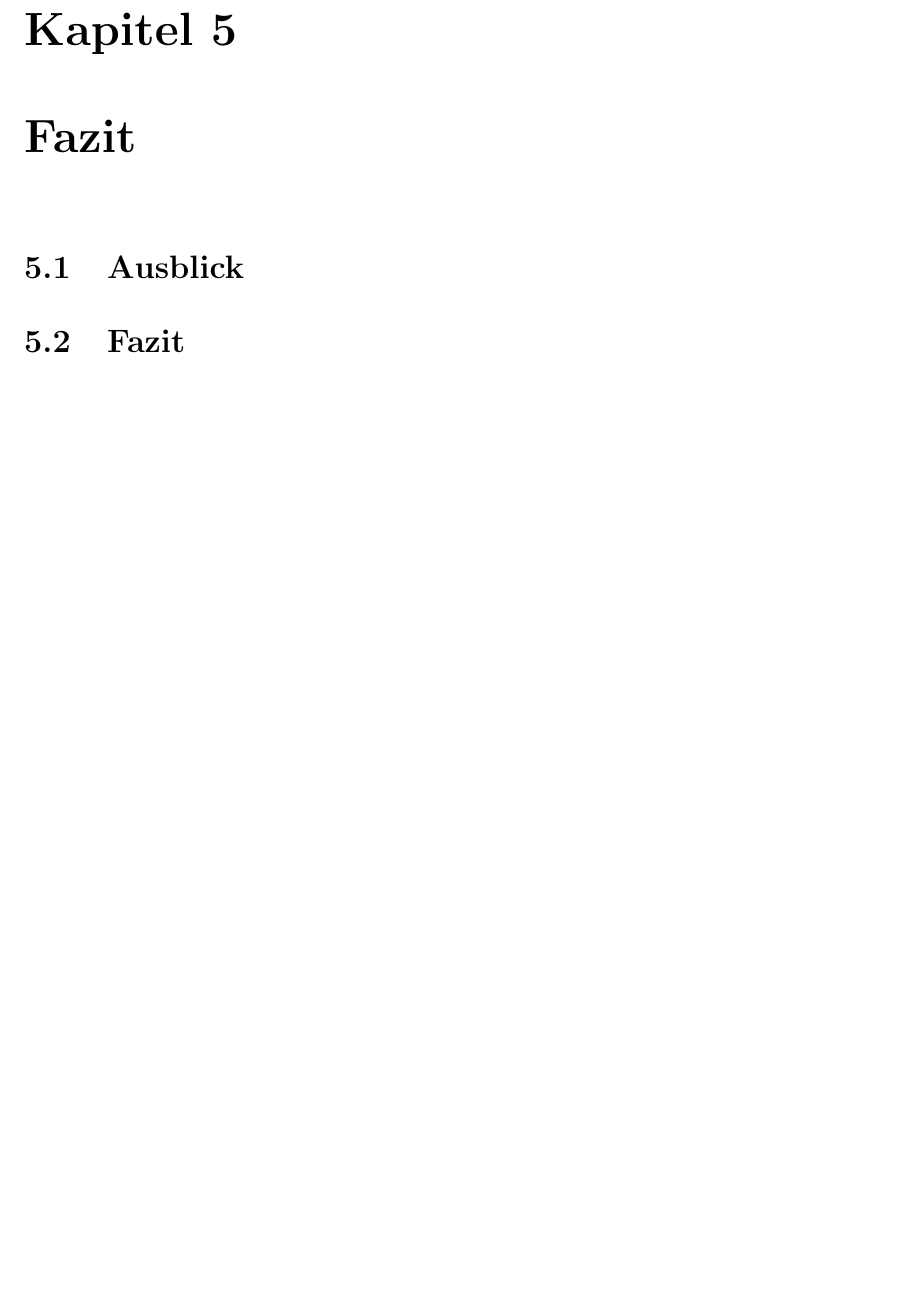
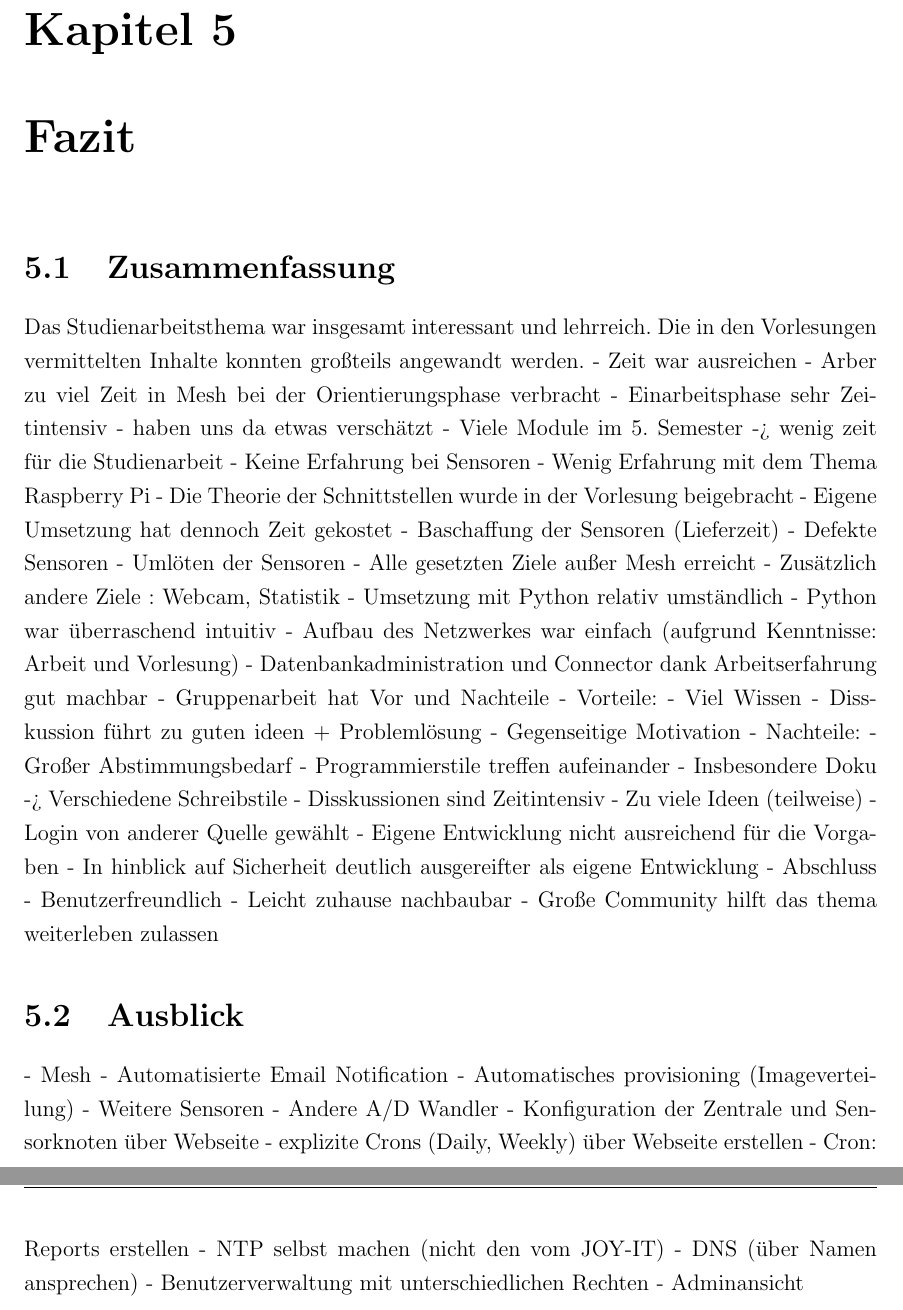
Before and after one commit to Harm86/Studienarbeit, a LaTeX document (Projektarbeit.tex, which reads Kapitel/5/Kapitel5.tex): part of page 69 of 73 before the commit and two parts of pages 69 and 70 of 74 after it, the two joined at a grey line, cut so that both start at the same text, the shorter picture padded with empty space. Compiled offline with pdfLaTeX; an older LaTeX class or package is replaced by its successor.

Commit message:
Stichpunkte Fazit

```diff
--- a/Kapitel/5/Kapitel5.tex
+++ b/Kapitel/5/Kapitel5.tex
@@ -1,9 +1,55 @@
 \chapter{Fazit}
-
+%
 %\section{Problemstellungen}
 %Bsp: Mesh, Sensoren falsch verlötet
-
+\section{Zusammenfassung}
+	Das Studienarbeitsthema war insgesamt interessant und lehrreich. Die in den Vorlesungen vermittelten Inhalte konnten großteils angewandt werden.
+	- Zeit war ausreichen
+		- Arber zu viel Zeit in Mesh bei der Orientierungsphase verbracht
+	- Einarbeitsphase sehr Zeitintensiv
+		- haben uns da etwas verschätzt
+		- Viele Module im 5. Semester -> wenig zeit für die Studienarbeit
+		- Keine Erfahrung bei Sensoren
+		- Wenig Erfahrung mit dem Thema Raspberry Pi
+	- Die Theorie der Schnittstellen wurde in der Vorlesung beigebracht
+		- Eigene Umsetzung hat dennoch Zeit gekostet
+	- Baschaffung der Sensoren (Lieferzeit)
+	- Defekte Sensoren
+		- Umlöten der Sensoren
+	- Alle gesetzten Ziele außer Mesh erreicht
+		- Zusätzlich andere Ziele : Webcam, Statistik
+	- Umsetzung mit Python relativ umständlich
+		- Python war überraschend intuitiv
+	- Aufbau des Netzwerkes war einfach (aufgrund Kenntnisse: Arbeit und Vorlesung)
+	- Datenbankadministration und Connector dank Arbeitserfahrung gut machbar
+	- Gruppenarbeit hat Vor und Nachteile
+		- Vorteile:
+			- Viel Wissen
+			- Disskussion führt zu guten ideen + Problemlösung
+			- Gegenseitige Motivation
+		- Nachteile:
+			- Großer Abstimmungsbedarf
+				- Programmierstile treffen aufeinander
+				- Insbesondere Doku -> Verschiedene Schreibstile
+			- Disskussionen sind Zeitintensiv
+				- Zu viele Ideen (teilweise)
+	- Login von anderer Quelle gewählt
+		- Eigene Entwicklung nicht ausreichend für die Vorgaben
+		- In hinblick auf Sicherheit deutlich ausgereifter als eigene Entwicklung
+	- Abschluss
+		- Benutzerfreundlich
+		- Leicht zuhause nachbaubar
+		- Große Community hilft das thema weiterleben zulassen
 \section{Ausblick}
-
-\section{Fazit}
-%%%
+	- Mesh
+	- Automatisierte Email Notification
+	- Automatisches provisioning (Imageverteilung)
+	- Weitere Sensoren
+		- Andere A/D Wandler
+	- Konfiguration der Zentrale und Sensorknoten über Webseite
+		- explizite Crons (Daily, Weekly) über Webseite erstellen
+			- Cron: Reports erstellen
+	- NTP selbst machen (nicht den vom JOY-IT)
+	- DNS (über Namen ansprechen)
+	- Benutzerverwaltung mit unterschiedlichen Rechten
+		- Adminansicht
```
